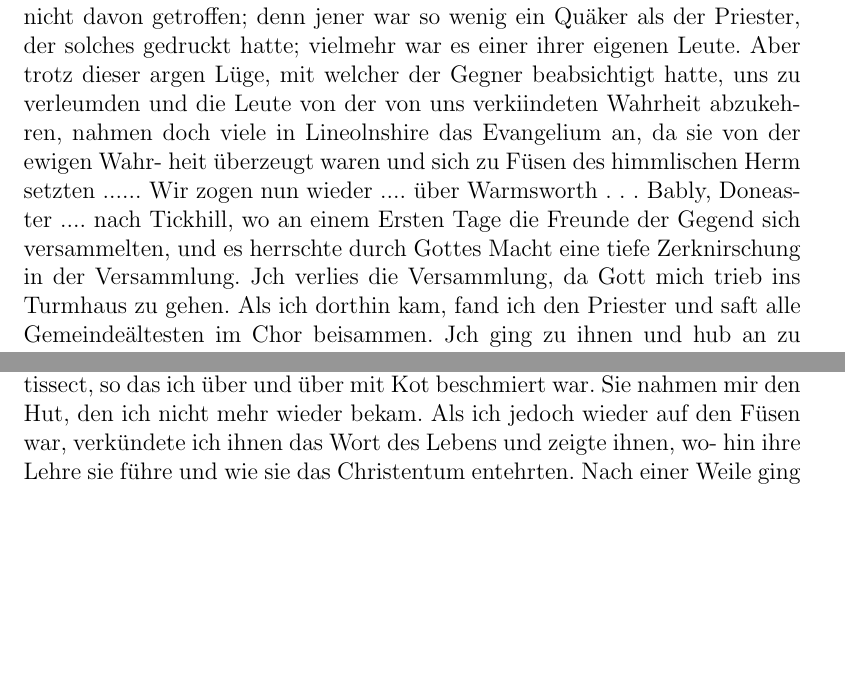
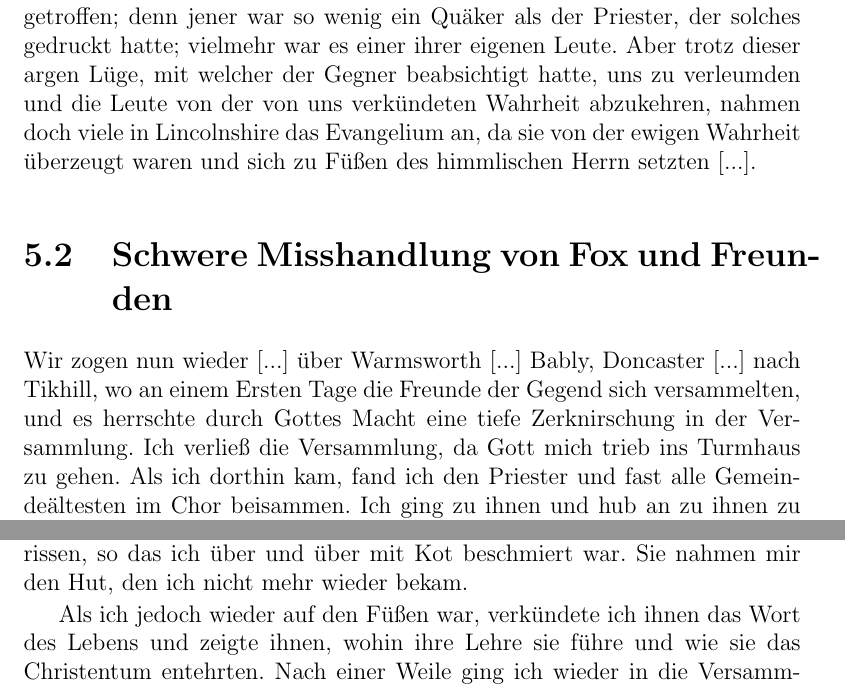
Before and after one commit to OlafRadicke/george_fox_tagebuch, a LaTeX book (komplett.tex, which reads kap_05.tex): two parts of page 64 of 328, joined at a grey line, cut so that both start at the same text, the shorter picture padded with empty space. Compiled offline with pdfLaTeX.

Commit message:
weiter....

```diff
--- a/kap_05.tex
+++ b/kap_05.tex
@@ -57,17 +58,20 @@ der Priester, der solches gedruckt hatte; vielmehr war es einer
 % \picinclude{./050-059/p_s057.jpg}
 ihrer eigenen Leute. Aber trotz dieser argen Lüge, mit welcher der
 Gegner beabsichtigt hatte, uns zu verleumden und die Leute von
-der von uns verkiindeten Wahrheit abzukehren, nahmen doch viele
-in Lineolnshire das Evangelium an, da sie von der ewigen Wahr-
-heit überzeugt waren und sich zu Füsen des himmlischen Herm
-setzten ......
-Wir zogen nun wieder .... über Warmsworth . . . Bably,
-Doneaster .... nach Tickhill, wo an einem Ersten Tage die
+der von uns verkündeten Wahrheit abzukehren, nahmen doch viele
+in Lincolnshire das Evangelium an, da sie von der ewigen
+Wahrheit überzeugt waren und sich zu Füßen des himmlischen Herrn
+setzten [...].
+
+\section{Schwere Misshandlung von Fox und Freunden}
+
+Wir zogen nun wieder [...] über Warmsworth [...] Bably,
+Doncaster [...] nach Tikhill, wo an einem Ersten Tage die
 Freunde der Gegend sich versammelten, und es herrschte durch
 Gottes Macht eine tiefe Zerknirschung in der Versammlung.
-Jch verlies die Versammlung, da Gott mich trieb ins Turmhaus
-zu gehen. Als ich dorthin kam, fand ich den Priester und saft
-alle Gemeindeältesten im Chor beisammen. Jch ging zu ihnen
-und hub an zu ihnen zu reden, aber sie sielen sogleich über mich
+Ich verließ die Versammlung, da Gott mich trieb ins Turmhaus
+zu gehen. Als ich dorthin kam, fand ich den Priester und fast
+alle Gemeindeältesten im Chor beisammen. Ich ging zu ihnen
+und hub an zu ihnen zu reden, aber sie fielen sogleich über mich
 her, und ein Priester nahm seine Bibel und schlug mich damit
 ins Gesicht, so das ich heftig blutete im Turmhaus; das Volk
@@ -75,11 +79,13 @@ schrie: ,,Hinaus mit ihm aus der Kirche!« Und als sie mich hinaus
 gebracht hatten, prügelten sie mich und warfen mich zu Boden
 und über eine Hecke; hernach schleppten sie mich durch ein Haus
-aus die Strase; sie warfen mich mit Steinen und schlugen mich,
-während sie mich Vorwärts tissect, so das ich über und über mit
+auf die Straße; sie bewarfen mich mit Steinen und schlugen mich,
+während sie mich Vorwärts rissen, so das ich über und über mit
 Kot beschmiert war. Sie nahmen mir den Hut, den ich nicht
-mehr wieder bekam. Als ich jedoch wieder auf den Füsen war,
-verkündete ich ihnen das Wort des Lebens und zeigte ihnen, wo-
-hin ihre Lehre sie führe und wie sie das Christentum entehrten. Nach
+mehr wieder bekam.
+
+Als ich jedoch wieder auf den Füßen war,
+verkündete ich ihnen das Wort des Lebens und zeigte ihnen,
+wohin ihre Lehre sie führe und wie sie das Christentum entehrten. Nach
 einer Weile ging ich wieder in die Versammlung zurück zu den
 Freunden. Und als die Priester und die Leute am Hause vorbei
 kamen, ging ich mit einigen Freunden hinaus in den Hof und
```
Also changed, not shown: kap_05.tex (33 more changed lines).
